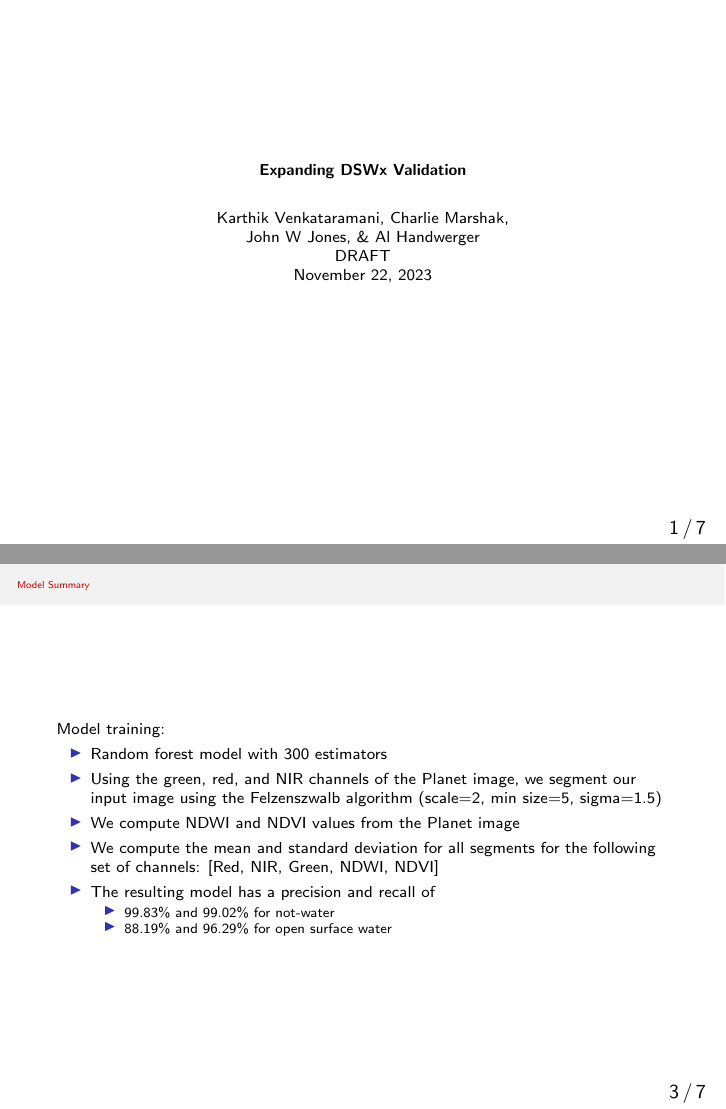
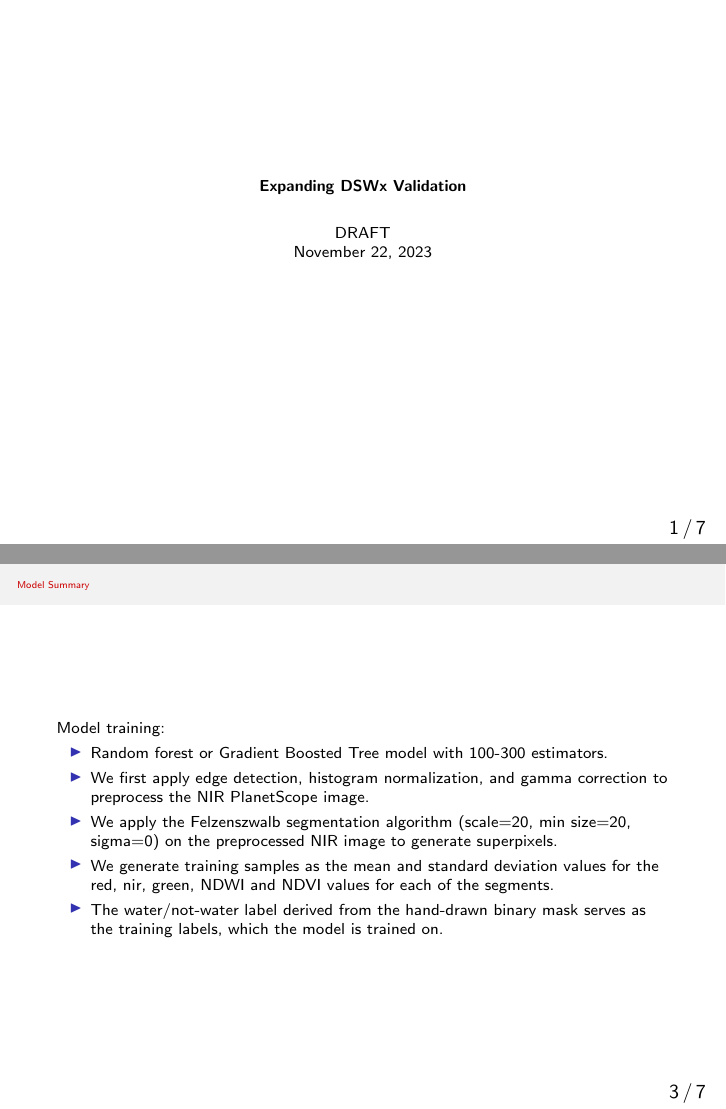
Before and after one commit to OPERA-Cal-Val/DSWx-expanding-validation-dataset, LaTeX slides (latex/main.tex): pages 1 and 3 of 8, joined at a grey line. Compiled offline with pdfLaTeX.

Commit message:
update main slide text

```diff
--- a/latex/main.tex
+++ b/latex/main.tex
@@ -29,7 +29,7 @@
 \begin{center}
 \textbf{Expanding DSWx Validation}\\
 \vspace{.5cm}
-Karthik Venkataramani, Charlie Marshak, \\John W Jones, \& Al Handwerger \\
+
 DRAFT
 
 \today\\
@@ -75,15 +75,11 @@ The minimum accuracy requirements on OSW and PSW are:
   \vfill
   Model training:
   \begin{itemize}
-    \item Random forest model with 300 estimators
-    \item Using the green, red, and NIR channels of the Planet image, we segment our input image using the Felzenszwalb algorithm (scale=2, min size=5, sigma=1.5) \\
-    \item We compute NDWI and NDVI values from the Planet image
-    \item We compute the mean and standard deviation for all segments for the following set of channels: [Red, NIR, Green, NDWI, NDVI]
-    \item The resulting model has a precision and recall of \\
-    \begin{itemize}
-    \item 99.83\% and 99.02\% for not-water
-    \item 88.19\% and 96.29\% for open surface water
-    \end{itemize}
+    \item Random forest or Gradient Boosted Tree model with 100-300 estimators. \\
+    \item We first apply edge detection, histogram normalization, and gamma correction to preprocess the NIR PlanetScope image. \\
+    \item We apply the Felzenszwalb segmentation algorithm (scale=20, min size=20, sigma=0) on the preprocessed NIR image to generate superpixels. \\
+    \item We generate training samples as the mean and standard deviation values for the red, nir, green, NDWI and NDVI values for each of the segments. \\
+    \item The water/not-water label derived from the hand-drawn binary mask serves as the training labels, which the model is trained on.
 
   \end{itemize}
   \vfill
```
